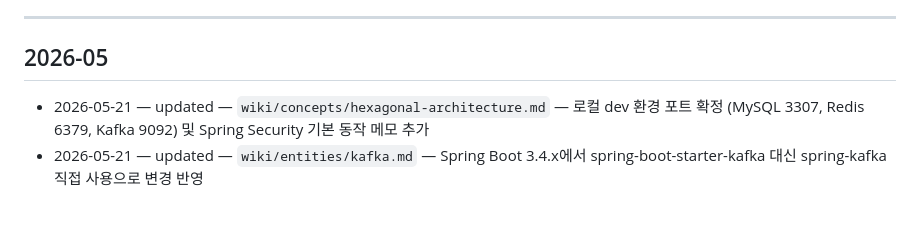
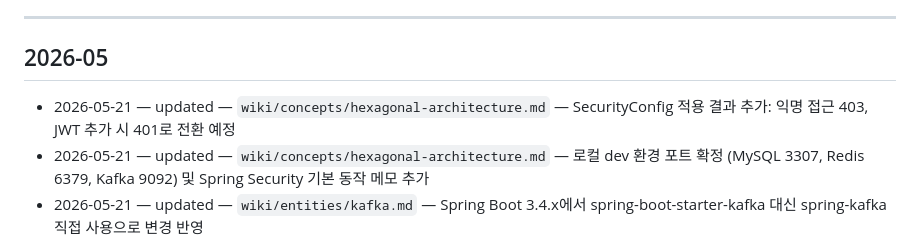
Before and after one commit to d0ikim/DAZZ, a Markdown page: wiki/log.md, the part around the change. GitHub-like rendering; blank space fills up the shorter version.

Commit message:
docs(wiki): SecurityConfig 적용결과 반영 (403/401 동작, 인증정책)
hexagonal-architecture.md에 SecurityConfig 적용결과 추가.
익명접근 403, JWT 추가후 401 전환예정내용 명시.
log.md 변경이력 기록

```diff
--- a/wiki/log.md
+++ b/wiki/log.md
@@ -10,6 +10,7 @@
 
 ## 2026-05
 
+- 2026-05-21 — updated — `wiki/concepts/hexagonal-architecture.md` — SecurityConfig 적용 결과 추가: 익명 접근 403, JWT 추가 시 401로 전환 예정
 - 2026-05-21 — updated — `wiki/concepts/hexagonal-architecture.md` — 로컬 dev 환경 포트 확정 (MySQL 3307, Redis 6379, Kafka 9092) 및 Spring Security 기본 동작 메모 추가
 - 2026-05-21 — updated — `wiki/entities/kafka.md` — Spring Boot 3.4.x에서 spring-boot-starter-kafka 대신 spring-kafka 직접 사용으로 변경 반영
 - 2026-05-19 — created — `wiki/decisions/no-docent-note-in-mvp.md` — MVP에서 도슨트 노트 미구현 결정 및 Post-MVP 조건 정리
```
Also changed, not shown: wiki/concepts/hexagonal-architecture.md (+10 -6 lines).
